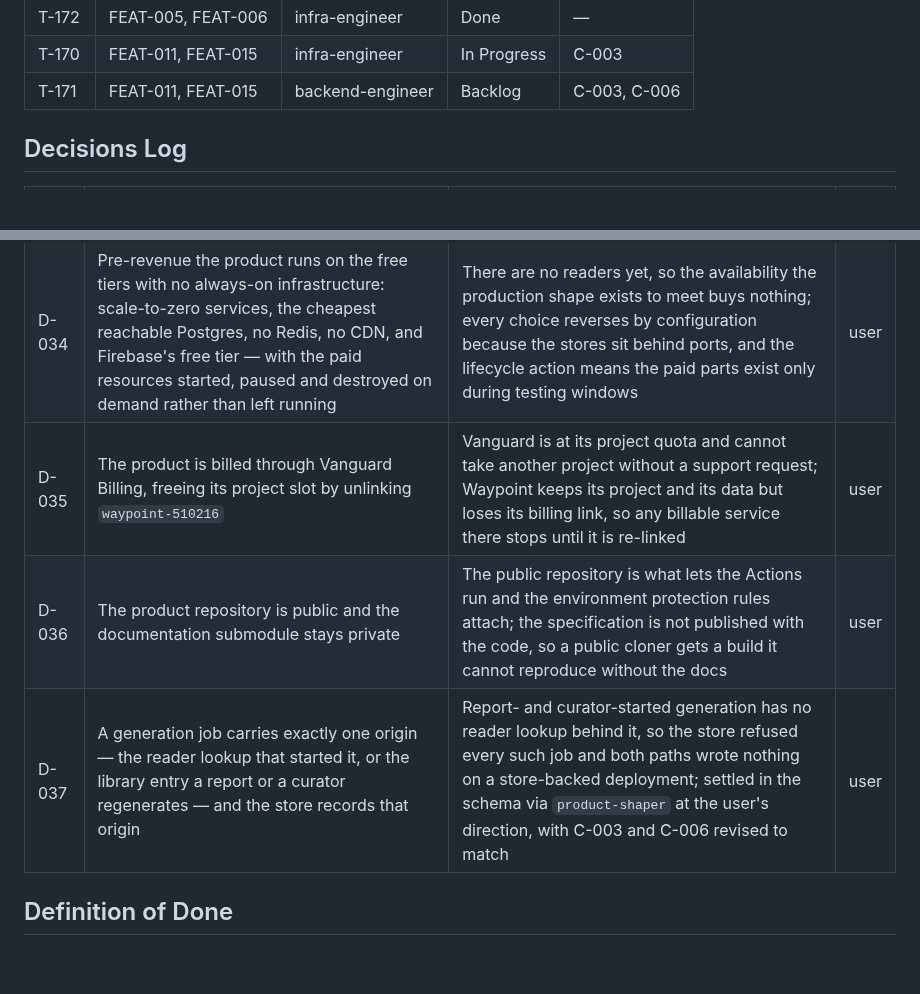
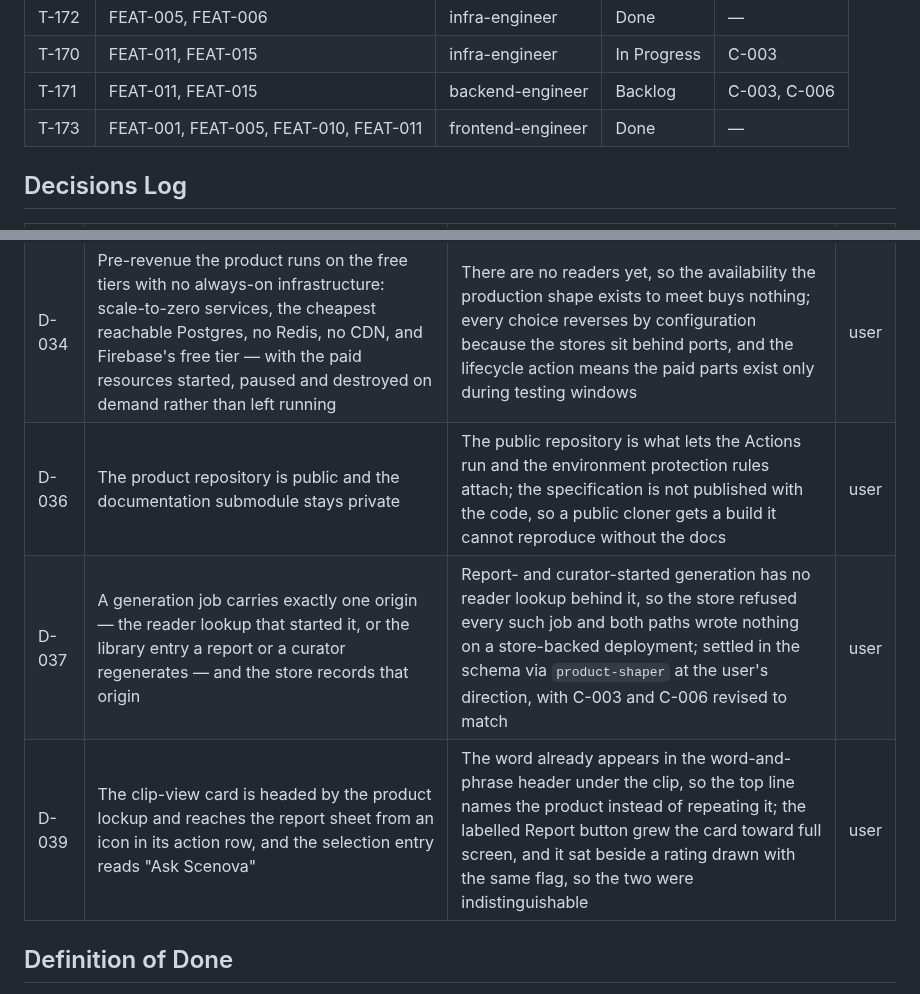
Before and after one commit to vanguard-op/scenova, a Markdown page: DELIVERY.md, 2 parts joined by grey strips. Drawn GitHub-style; blank space fills up the shorter version.

Commit message:
chore(delivery): close the clip-view chrome change (FEAT-001, FEAT-005, FEAT-010, FEAT-011)

```diff
--- a/DELIVERY.md
+++ b/DELIVERY.md
@@ -126,6 +126,7 @@ docs/           BPRD (product-shaper)
 | T-172 | FEAT-005, FEAT-006 | infra-engineer | Done | — |
 | T-170 | FEAT-011, FEAT-015 | infra-engineer | In Progress | C-003 |
 | T-171 | FEAT-011, FEAT-015 | backend-engineer | Backlog | C-003, C-006 |
+| T-173 | FEAT-001, FEAT-005, FEAT-010, FEAT-011 | frontend-engineer | Done | — |
 
 ## Decisions Log
 | # | Decision | Rationale | By |
@@ -164,9 +165,9 @@ docs/           BPRD (product-shaper)
 | D-032 | Readers sign in with email and password; no third-party sign-in | Keeps store review simple, since offering third-party sign-in would oblige Sign in with Apple alongside it; the identity provider is already Firebase and its providers are declared | user |
 | D-033 | The selection-action label ships in English only; the choice is stored and every other language reads that it is shown in English | No translated label set exists to ship, so the platform per-app-locale wiring waits for real translations rather than shipping a choice that does nothing | user |
 | D-034 | Pre-revenue the product runs on the free tiers with no always-on infrastructure: scale-to-zero services, the cheapest reachable Postgres, no Redis, no CDN, and Firebase's free tier — with the paid resources started, paused and destroyed on demand rather than left running | There are no readers yet, so the availability the production shape exists to meet buys nothing; every choice reverses by configuration because the stores sit behind ports, and the lifecycle action means the paid parts exist only during testing windows | user |
-| D-035 | The product is billed through Vanguard Billing, freeing its project slot by unlinking `waypoint-510216` | Vanguard is at its project quota and cannot take another project without a support request; Waypoint keeps its project and its data but loses its billing link, so any billable service there stops until it is re-linked | user |
 | D-036 | The product repository is public and the documentation submodule stays private | The public repository is what lets the Actions run and the environment protection rules attach; the specification is not published with the code, so a public cloner gets a build it cannot reproduce without the docs | user |
 | D-037 | A generation job carries exactly one origin — the reader lookup that started it, or the library entry a report or a curator regenerates — and the store records that origin | Report- and curator-started generation has no reader lookup behind it, so the store refused every such job and both paths wrote nothing on a store-backed deployment; settled in the schema via `product-shaper` at the user's direction, with C-003 and C-006 revised to match | user |
+| D-039 | The clip-view card is headed by the product lockup and reaches the report sheet from an icon in its action row, and the selection entry reads "Ask Scenova" | The word already appears in the word-and-phrase header under the clip, so the top line names the product instead of repeating it; the labelled Report button grew the card toward full screen, and it sat beside a rating drawn with the same flag, so the two were indistinguishable | user |
 
 ## Definition of Done
 - **Task:** the acceptance criteria in the cited feature doc are met; the frozen contract is conformed; unit tests pass; format, lint, analyze, and build are clean; work is committed to the dev branch and confined to `Own`.
```
